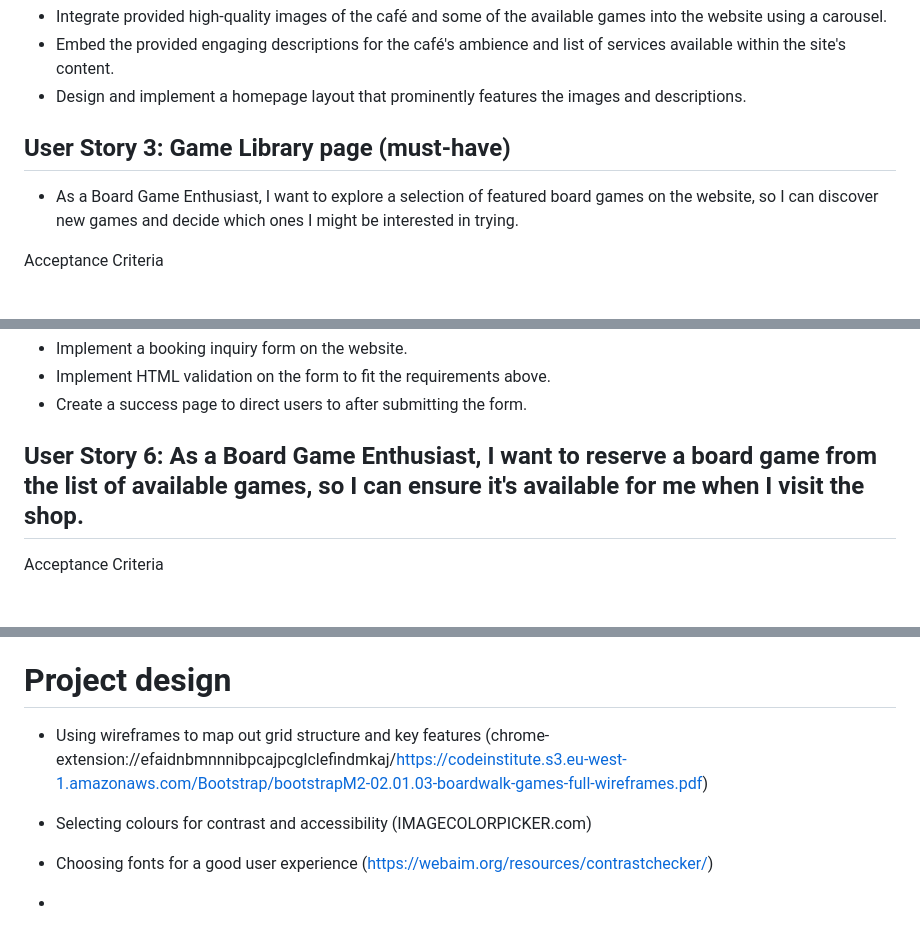
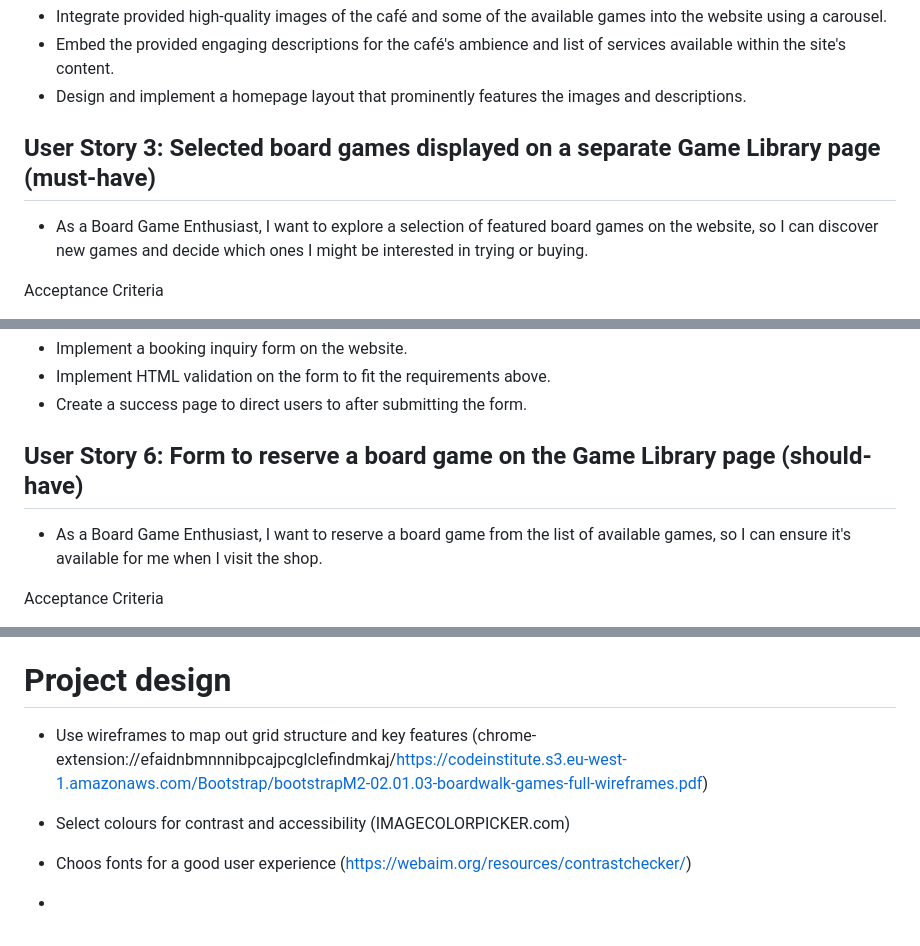
Before and after one commit to Marso22/boardwalk-games, a Markdown page: README.md, 3 parts joined by grey strips. GitHub-like rendering.

```diff
--- a/README.md
+++ b/README.md
@@ -44,9 +44,9 @@ Tasks
 - Embed the provided engaging descriptions for the café's ambience and list of services available within the site's content.
 - Design and implement a homepage layout that prominently features the images and descriptions.
 
-## User Story 3: Game Library page (must-have)
+## User Story 3: Selected board games displayed on a separate Game Library page (must-have)
 
-- As a Board Game Enthusiast, I want to explore a selection of featured board games on the website, so I can discover new games and decide which ones I might be interested in trying.
+- As a Board Game Enthusiast, I want to explore a selection of featured board games on the website, so I can discover new games and decide which ones I might be interested in trying or buying.
 
 Acceptance Criteria
 
@@ -89,7 +89,9 @@ Tasks
 - Implement HTML validation on the form to fit the requirements above.
 - Create a success page to direct users to after submitting the form.
 
-## User Story 6: As a Board Game Enthusiast, I want to reserve a board game from the list of available games, so I can ensure it's available for me when I visit the shop.
+## User Story 6: Form to reserve a board game on the Game Library page (should-have)
+
+- As a Board Game Enthusiast, I want to reserve a board game from the list of available games, so I can ensure it's available for me when I visit the shop.
 
 Acceptance Criteria
 
@@ -143,8 +145,8 @@ Tasks
 
 # Project design
 
-- Using wireframes to map out grid structure and key features (chrome-extension://efaidnbmnnnibpcajpcglclefindmkaj/https://codeinstitute.s3.eu-west-1.amazonaws.com/Bootstrap/bootstrapM2-02.01.03-boardwalk-games-full-wireframes.pdf)
-- Selecting colours for contrast and accessibility (IMAGECOLORPICKER.com)
-- Choosing fonts for a good user experience (https://webaim.org/resources/contrastchecker/)
+- Use wireframes to map out grid structure and key features (chrome-extension://efaidnbmnnnibpcajpcglclefindmkaj/https://codeinstitute.s3.eu-west-1.amazonaws.com/Bootstrap/bootstrapM2-02.01.03-boardwalk-games-full-wireframes.pdf)
+- Select colours for contrast and accessibility (IMAGECOLORPICKER.com)
+- Choos fonts for a good user experience (https://webaim.org/resources/contrastchecker/)
 
 -
```
